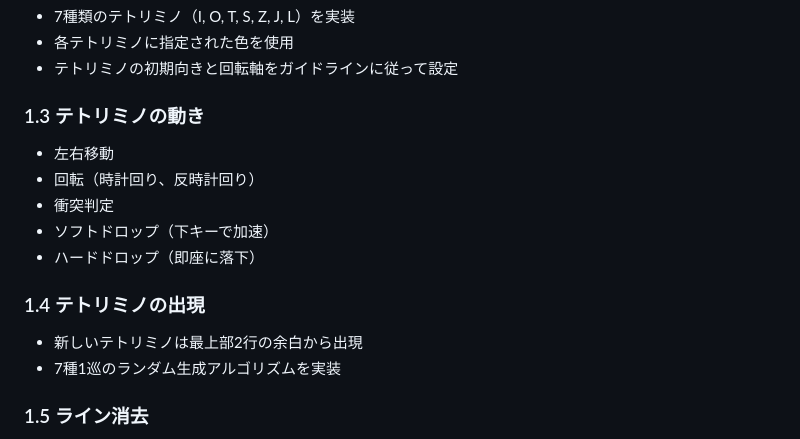
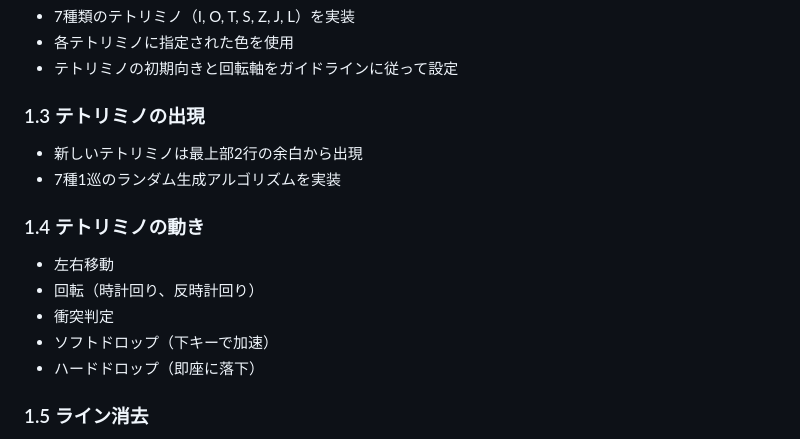
Before and after one commit to teamdev-black/Tetris, a Markdown page: docs/functional-requirements.md, the part around the change. Drawn GitHub-style.

```diff
--- a/docs/functional-requirements.md
+++ b/docs/functional-requirements.md
@@ -16,16 +16,16 @@
 - 各テトリミノに指定された色を使用
 - テトリミノの初期向きと回転軸をガイドラインに従って設定
 
-### 1.3 テトリミノの動き
+### 1.3 テトリミノの出現
+- 新しいテトリミノは最上部2行の余白から出現
+- 7種1巡のランダム生成アルゴリズムを実装
+
+### 1.4 テトリミノの動き
 - 左右移動
 - 回転（時計回り、反時計回り）
 - 衝突判定
 - ソフトドロップ（下キーで加速）
 - ハードドロップ（即座に落下）
-
-### 1.4 テトリミノの出現
-- 新しいテトリミノは最上部2行の余白から出現
-- 7種1巡のランダム生成アルゴリズムを実装
 
 ### 1.5 ライン消去
 - 1行が全て埋まったらそのラインを消去
```
